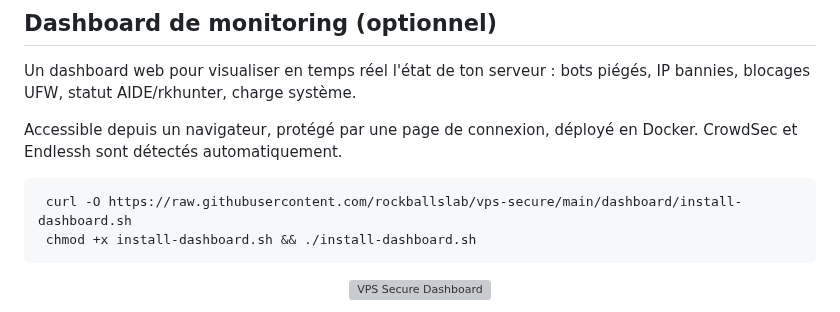
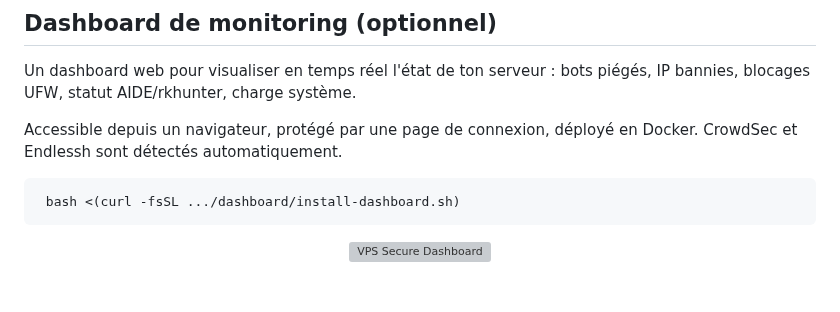
Before and after one commit to rockballslab/vps-secure, a Markdown page: README.md, the part around the change. Drawn GitHub-style; blank space fills up the shorter version; grey boxes are pictures that could not be loaded.

````diff
--- a/README.md
+++ b/README.md
@@ -402,8 +402,7 @@ ssh monvps
 
 Accessible depuis un navigateur, protégé par une page de connexion, déployé en Docker. CrowdSec et Endlessh sont détectés automatiquement.
 ```bash
- curl -O https://raw.githubusercontent.com/rockballslab/vps-secure/main/dashboard/install-dashboard.sh
- chmod +x install-dashboard.sh && ./install-dashboard.sh
+ bash <(curl -fsSL .../dashboard/install-dashboard.sh)
 ```
 
 
````
